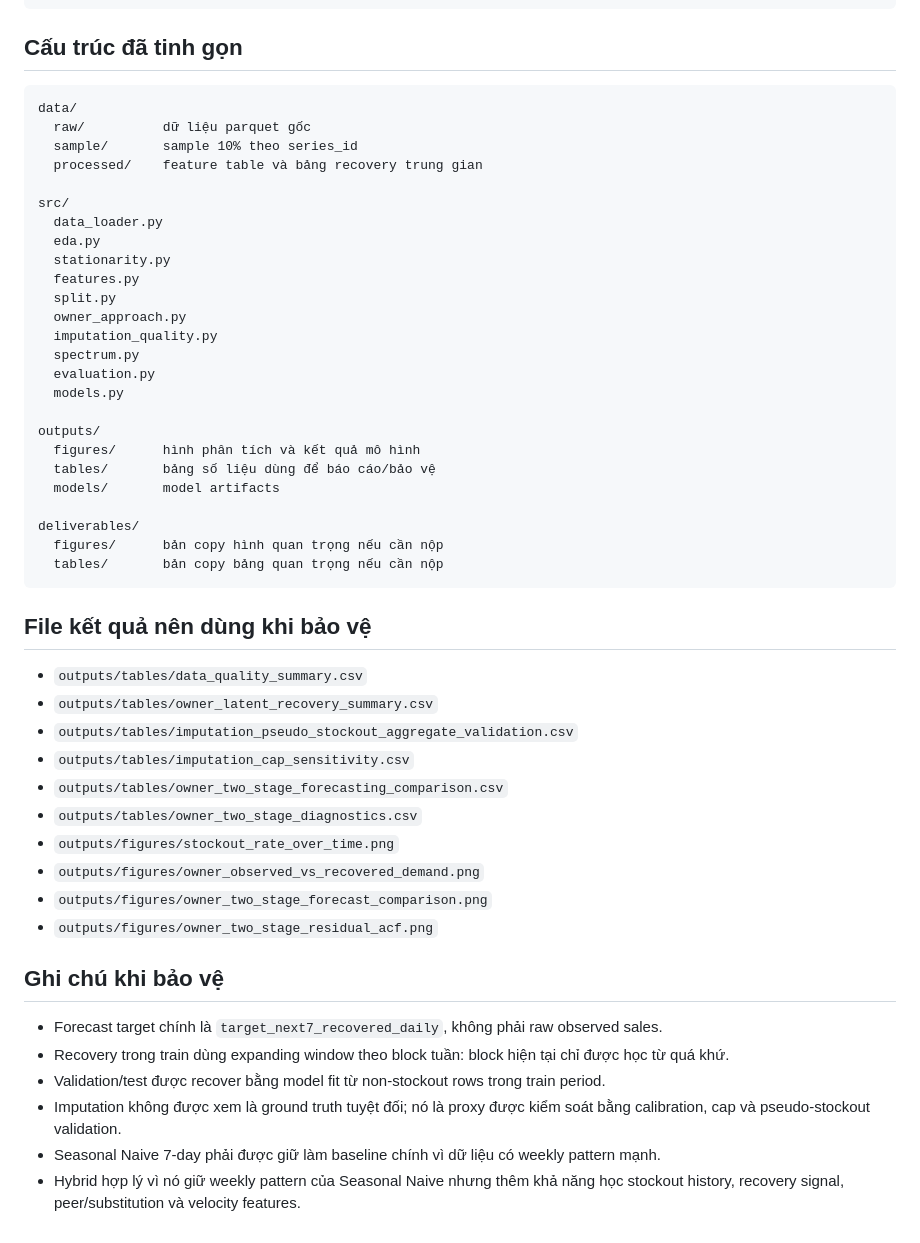
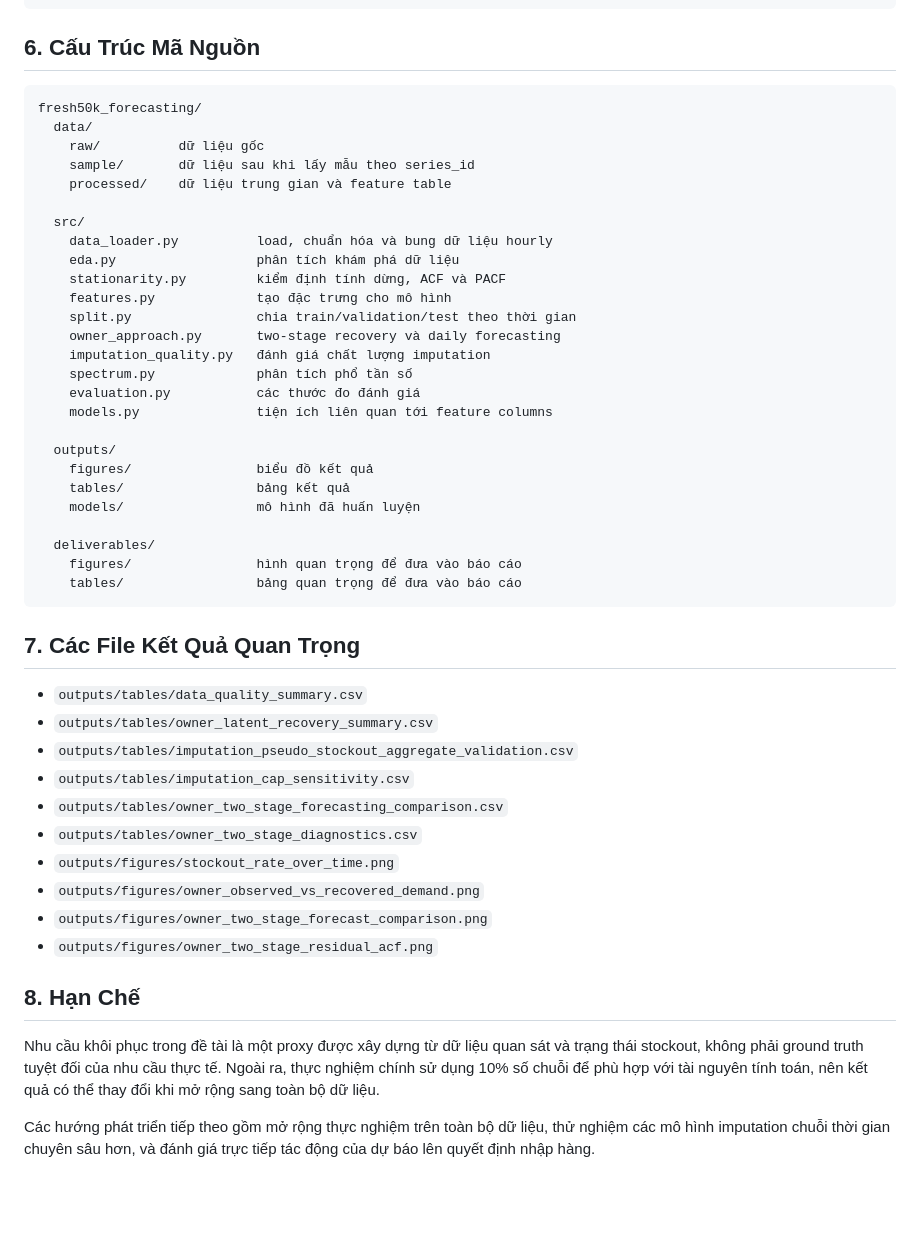
Before and after one commit to thanh-tai-435/TimeSeriesMrSu, a Markdown page: DoAnTimeSeries/fresh50k_forecasting/README.md, the part around one of its changes. GitHub-like rendering; blank space fills up the shorter version.

````diff
--- a/DoAnTimeSeries/fresh50k_forecasting/README.md
+++ b/DoAnTimeSeries/fresh50k_forecasting/README.md
@@ -46,37 +78,38 @@ python main_imputation_quality.py
 python main_spectrum.py
 ```
 
-## Cấu trúc đã tinh gọn
+## 6. Cấu Trúc Mã Nguồn
 
 ```text
-data/
-  raw/          dữ liệu parquet gốc
-  sample/       sample 10% theo series_id
-  processed/    feature table và bảng recovery trung gian
+fresh50k_forecasting/
+  data/
+    raw/          dữ liệu gốc
+    sample/       dữ liệu sau khi lấy mẫu theo series_id
+    processed/    dữ liệu trung gian và feature table
 
-src/
-  data_loader.py
-  eda.py
-  stationarity.py
-  features.py
-  split.py
-  owner_approach.py
-  imputation_quality.py
-  spectrum.py
-  evaluation.py
-  models.py
+  src/
+    data_loader.py          load, chuẩn hóa và bung dữ liệu hourly
+    eda.py                  phân tích khám phá dữ liệu
+    stationarity.py         kiểm định tính dừng, ACF và PACF
+    features.py             tạo đặc trưng cho mô hình
+    split.py                chia train/validation/test theo thời gian
+    owner_approach.py       two-stage recovery và daily forecasting
+    imputation_quality.py   đánh giá chất lượng imputation
+    spectrum.py             phân tích phổ tần số
+    evaluation.py           các thước đo đánh giá
+    models.py               tiện ích liên quan tới feature columns
 
-outputs/
-  figures/      hình phân tích và kết quả mô hình
-  tables/       bảng số liệu dùng để báo cáo/bảo vệ
-  models/       model artifacts
+  outputs/
+    figures/                biểu đồ kết quả
+    tables/                 bảng kết quả
+    models/                 mô hình đã huấn luyện
 
-deliverables/
-  figures/      bản copy hình quan trọng nếu cần nộp
-  tables/       bản copy bảng quan trọng nếu cần nộp
+  deliverables/
+    figures/                hình quan trọng để đưa vào báo cáo
+    tables/                 bảng quan trọng để đưa vào báo cáo
 ```
 
-## File kết quả nên dùng khi bảo vệ
+## 7. Các File Kết Quả Quan Trọng
 
 - `outputs/tables/data_quality_summary.csv`
 - `outputs/tables/owner_latent_recovery_summary.csv`
@@ -89,11 +122,8 @@ deliverables/
 - `outputs/figures/owner_two_stage_forecast_comparison.png`
 - `outputs/figures/owner_two_stage_residual_acf.png`
 
-## Ghi chú khi bảo vệ
+## 8. Hạn Chế
 
-- Forecast target chính là `target_next7_recovered_daily`, không phải raw observed sales.
-- Recovery trong train dùng expanding window theo block tuần: block hiện tại chỉ được học từ quá khứ.
-- Validation/test được recover bằng model fit từ non-stockout rows trong train period.
-- Imputation không được xem là ground truth tuyệt đối; nó là proxy được kiểm soát bằng calibration, cap và pseudo-stockout validation.
-- Seasonal Naive 7-day phải được giữ làm baseline chính vì dữ liệu có weekly pattern mạnh.
-- Hybrid hợp lý vì nó giữ weekly pattern của Seasonal Naive nhưng thêm khả năng học stockout history, recovery signal, peer/substitution và velocity features.
+Nhu cầu khôi phục trong đề tài là một proxy được xây dựng từ dữ liệu quan sát và trạng thái stockout, không phải ground truth tuyệt đối của nhu cầu thực tế. Ngoài ra, thực nghiệm chính sử dụng 10% số chuỗi để phù hợp với tài nguyên tính toán, nên kết quả có thể thay đổi khi mở rộng sang toàn bộ dữ liệu.
+
+Các hướng phát triển tiếp theo gồm mở rộng thực nghiệm trên toàn bộ dữ liệu, thử nghiệm các mô hình imputation chuỗi thời gian chuyên sâu hơn, và đánh giá trực tiếp tác động của dự báo lên quyết định nhập hàng.
````
Also changed, not shown: other parts of DoAnTimeSeries/fresh50k_forecasting/README.md (+54 -22 lines).
